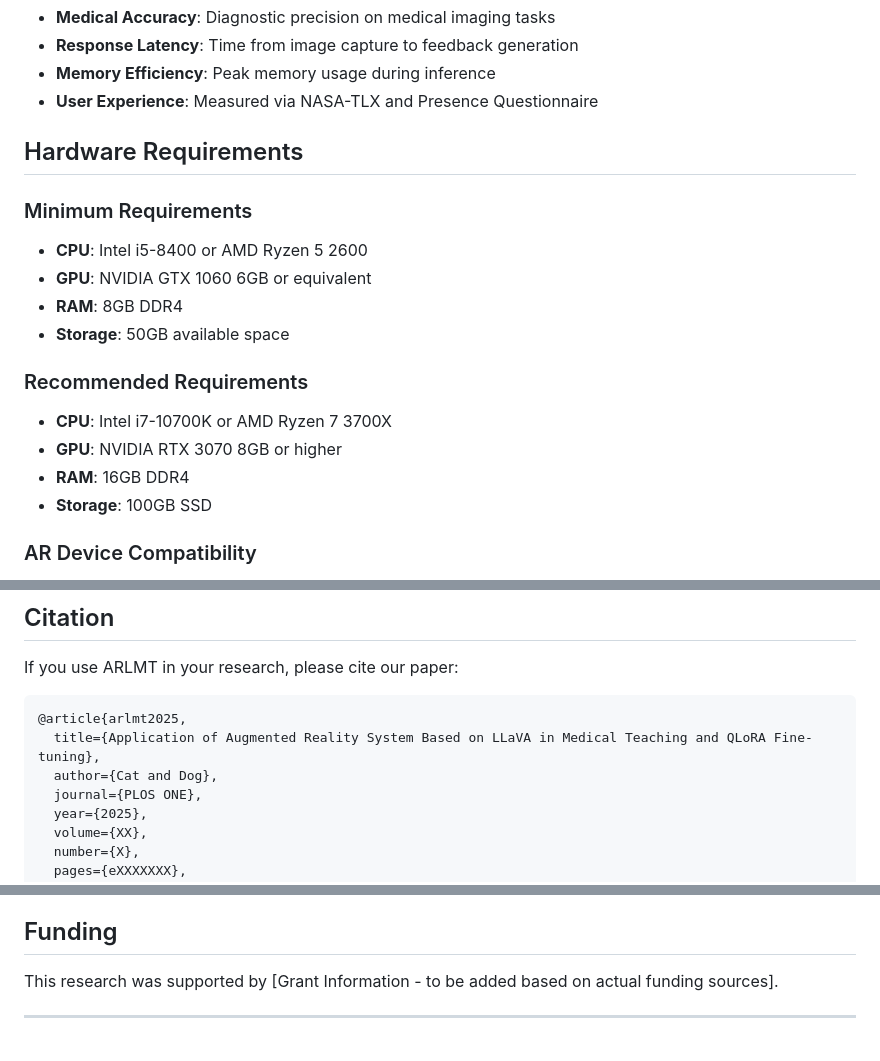
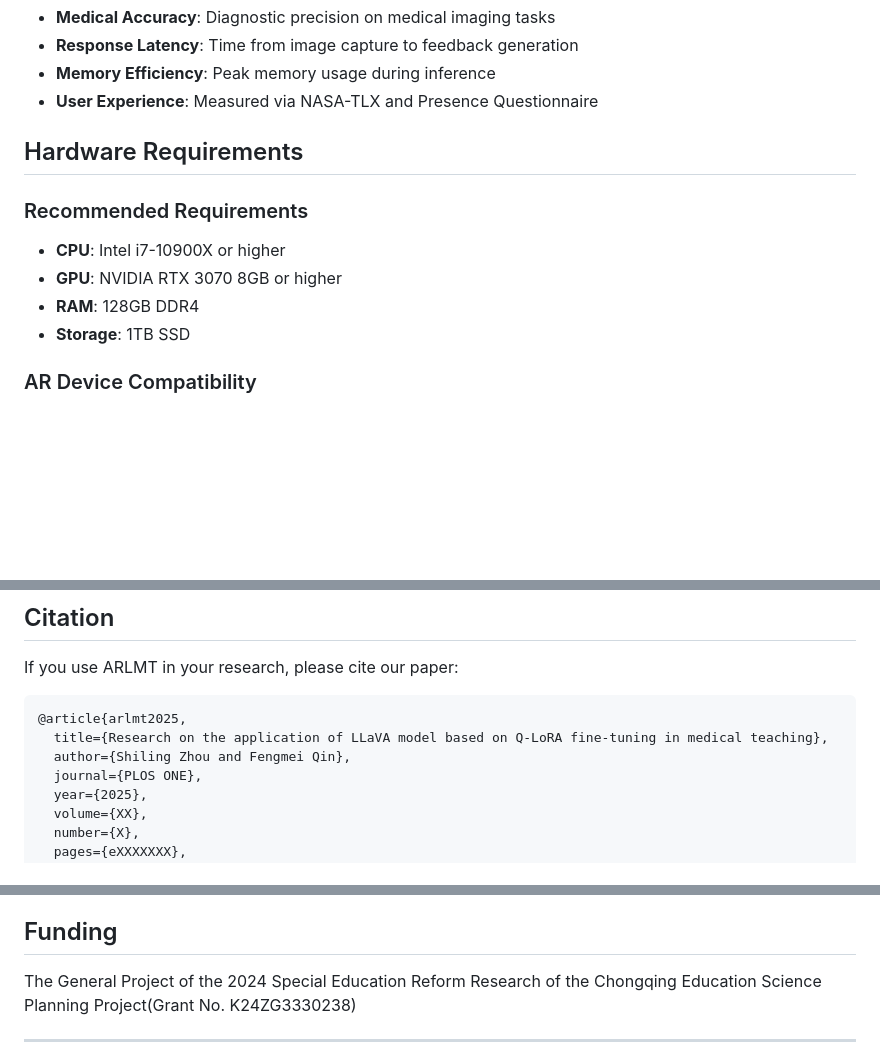
Before and after one commit to ZG20250526/ARLMT-Medical-AR-Teaching, a Markdown page: README.md, 3 parts joined by grey strips. Rendered like a GitHub page; blank space fills up the shorter version.

Commit message:
Update README.md
Change the Information of the funding.

````diff
--- a/README.md
+++ b/README.md
@@ -155,17 +155,11 @@ python eval/measure_latency.py --iterations 1000
 
 ## Hardware Requirements
 
-### Minimum Requirements
-- **CPU**: Intel i5-8400 or AMD Ryzen 5 2600
-- **GPU**: NVIDIA GTX 1060 6GB or equivalent
-- **RAM**: 8GB DDR4
-- **Storage**: 50GB available space
-
 ### Recommended Requirements
-- **CPU**: Intel i7-10700K or AMD Ryzen 7 3700X
+- **CPU**: Intel i7-10900X or higher
 - **GPU**: NVIDIA RTX 3070 8GB or higher
-- **RAM**: 16GB DDR4
-- **Storage**: 100GB SSD
+- **RAM**: 128GB DDR4
+- **Storage**: 1TB SSD
 
 ### AR Device Compatibility
 - **Primary**: INMO Air2 AR Glasses
@@ -196,8 +190,8 @@ If you use ARLMT in your research, please cite our paper:
 
 ```bibtex
 @article{arlmt2025,
-  title={Application of Augmented Reality System Based on LLaVA in Medical Teaching and QLoRA Fine-tuning},
-  author={Cat and Dog},
+  title={Research on the application of LLaVA model based on Q-LoRA fine-tuning in medical teaching},
+  author={Shiling Zhou and Fengmei Qin},
   journal={PLOS ONE},
   year={2025},
   volume={XX},
@@ -239,7 +233,7 @@ All source code is available in this repository under the MIT license. The code
 
 ## Funding
 
-This research was supported by [Grant Information - to be added based on actual funding sources].
+The General Project of the 2024 Special Education Reform Research of the Chongqing Education Science Planning Project(Grant No. K24ZG3330238)
 
 ---
 
````
